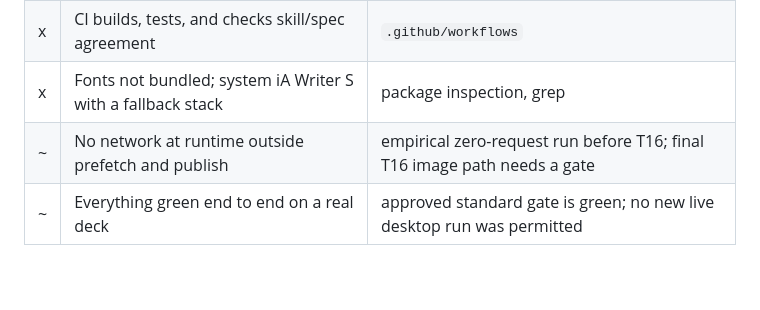
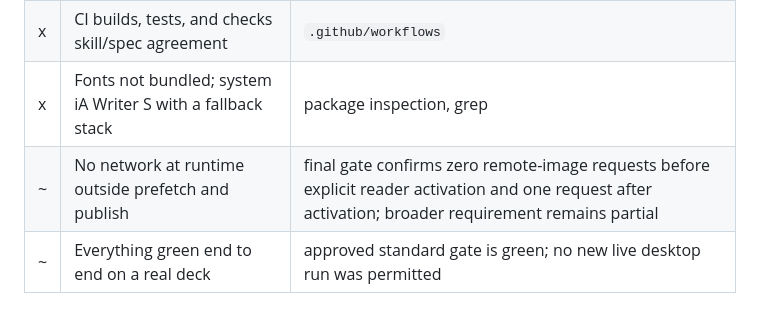
Before and after one commit to jethrojones/omapresent, a Markdown page: docs/acceptance.md, the part around the change. Drawn GitHub-style; blank space fills up the shorter version.

Commit message:
Clarify final network acceptance evidence

```diff
--- a/docs/acceptance.md
+++ b/docs/acceptance.md
@@ -127,7 +127,7 @@ Status: `—` not started · `~` in progress · `x` done and verified
 | x | `bin/build`, `bin/install`, `bin/test` all work | run |
 | x | CI builds, tests, and checks skill/spec agreement | `.github/workflows` |
 | x | Fonts not bundled; system iA Writer S with a fallback stack | package inspection, grep |
-| ~ | No network at runtime outside prefetch and publish | empirical zero-request run before T16; final T16 image path needs a gate |
+| ~ | No network at runtime outside prefetch and publish | final gate confirms zero remote-image requests before explicit reader activation and one request after activation; broader requirement remains partial |
 | ~ | Everything green end to end on a real deck | approved standard gate is green; no new live desktop run was permitted |
 
 ## T19 reconciliation and remaining verification
```
